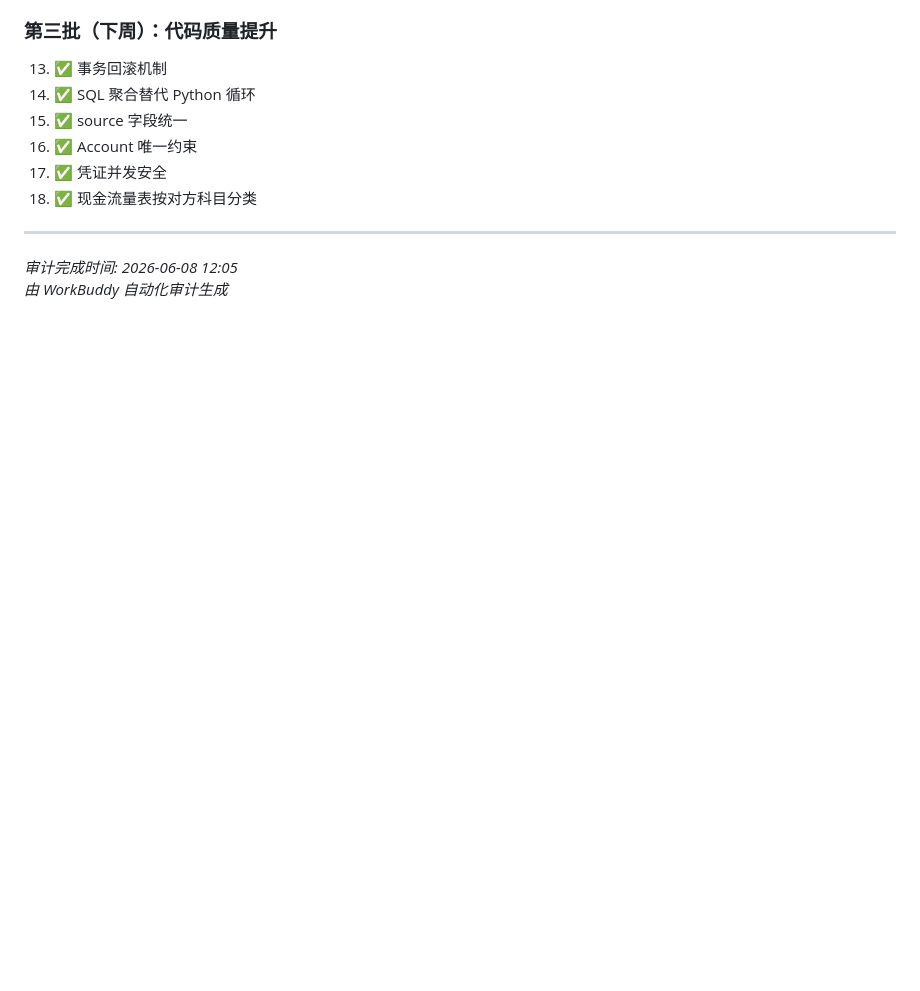
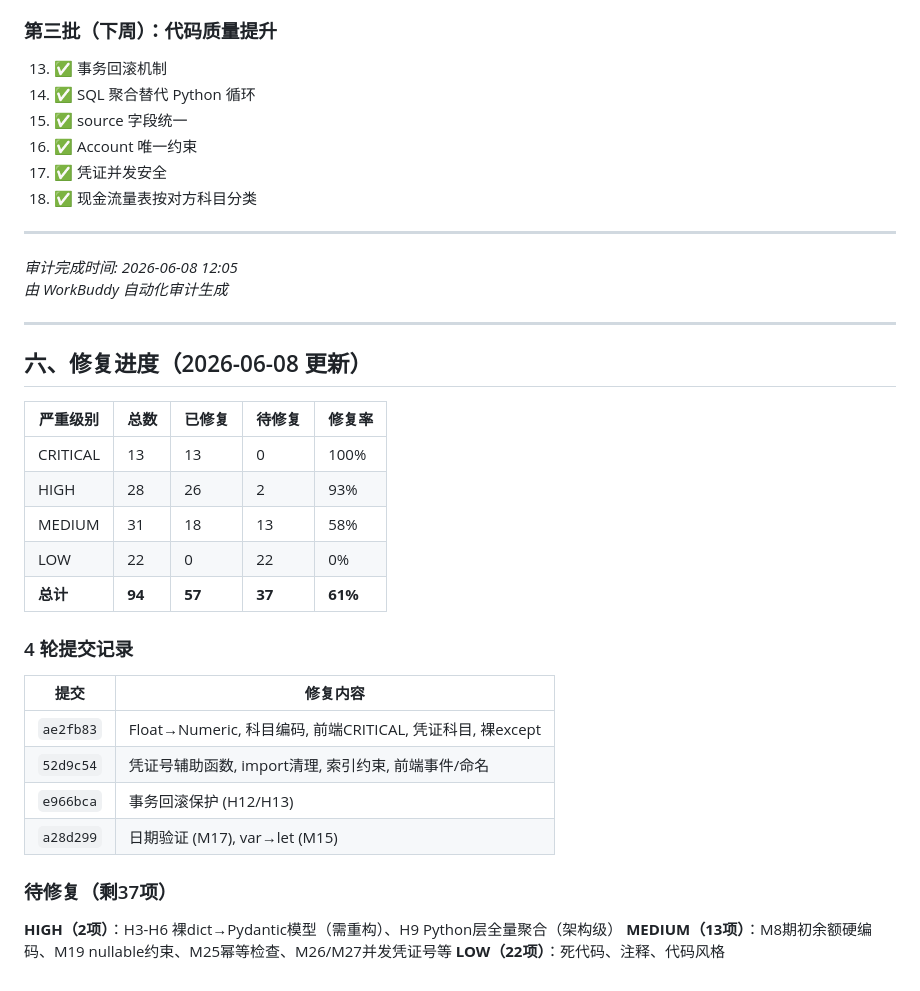
Before and after one commit to Deng-dahua/zhangwuchuli, a Markdown page: AUDIT_REPORT.md, the part around the change. GitHub-like rendering; blank space fills up the shorter version.

Commit message:
docs: 更新审计报告修复进度 57/94 (61%)

```diff
--- a/AUDIT_REPORT.md
+++ b/AUDIT_REPORT.md
@@ -173,3 +173,28 @@
 
 *审计完成时间: 2026-06-08 12:05*
 *由 WorkBuddy 自动化审计生成*
+
+---
+
+## 六、修复进度（2026-06-08 更新）
+
+| 严重级别 | 总数 | 已修复 | 待修复 | 修复率 |
+|----------|------|--------|--------|--------|
+| CRITICAL | 13 | 13 | 0 | 100% |
+| HIGH | 28 | 26 | 2 | 93% |
+| MEDIUM | 31 | 18 | 13 | 58% |
+| LOW | 22 | 0 | 22 | 0% |
+| **总计** | **94** | **57** | **37** | **61%** |
+
+### 4 轮提交记录
+| 提交 | 修复内容 |
+|------|----------|
+| `ae2fb83` | Float→Numeric, 科目编码, 前端CRITICAL, 凭证科目, 裸except |
+| `52d9c54` | 凭证号辅助函数, import清理, 索引约束, 前端事件/命名 |
+| `e966bca` | 事务回滚保护 (H12/H13) |
+| `a28d299` | 日期验证 (M17), var→let (M15) |
+
+### 待修复（剩37项）
+**HIGH（2项）**：H3-H6 裸dict→Pydantic模型（需重构）、H9 Python层全量聚合（架构级）
+**MEDIUM（13项）**：M8期初余额硬编码、M19 nullable约束、M25幂等检查、M26/M27并发凭证号等
+**LOW（22项）**：死代码、注释、代码风格
```
